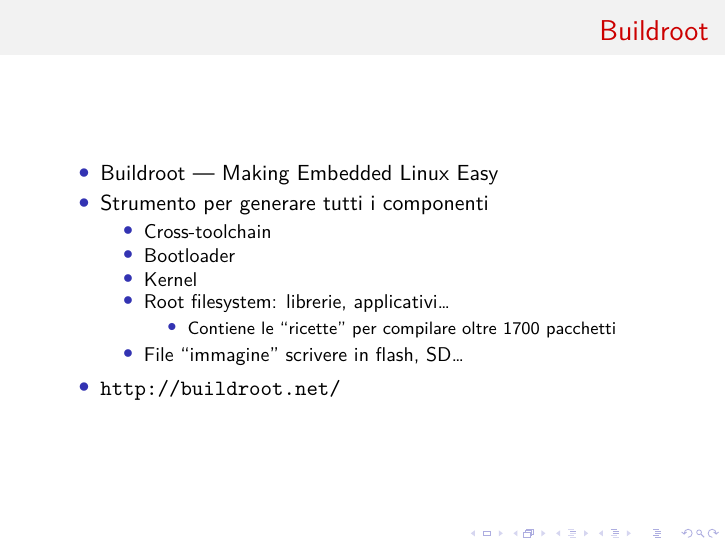
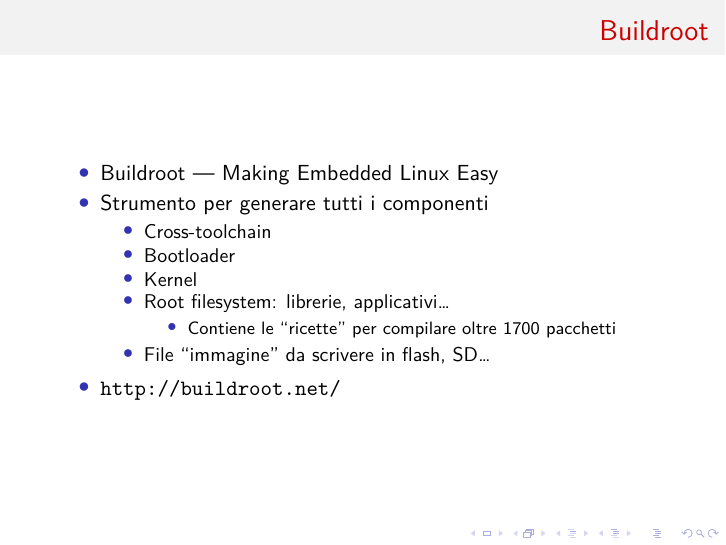
Before and after one commit to lucaceresoli/docs, LaTeX slides (embedded-linux-talk/un-pinguino-piccolo-piccolo.tex): page 32 of 38. Compiled offline with XeLaTeX.

Commit message:
Fix typo

```diff
--- a/embedded-linux-talk/un-pinguino-piccolo-piccolo.tex
+++ b/embedded-linux-talk/un-pinguino-piccolo-piccolo.tex
@@ -373,7 +373,7 @@
       \begin{itemize}
       \item Contiene le ``ricette'' per compilare oltre 1700 pacchetti
       \end{itemize}
-    \item File ``immagine'' scrivere in flash, SD\ldots
+    \item File ``immagine'' da scrivere in flash, SD\ldots
     \end{itemize}
   \item \url{http://buildroot.net/}
   \end{itemize}
```
